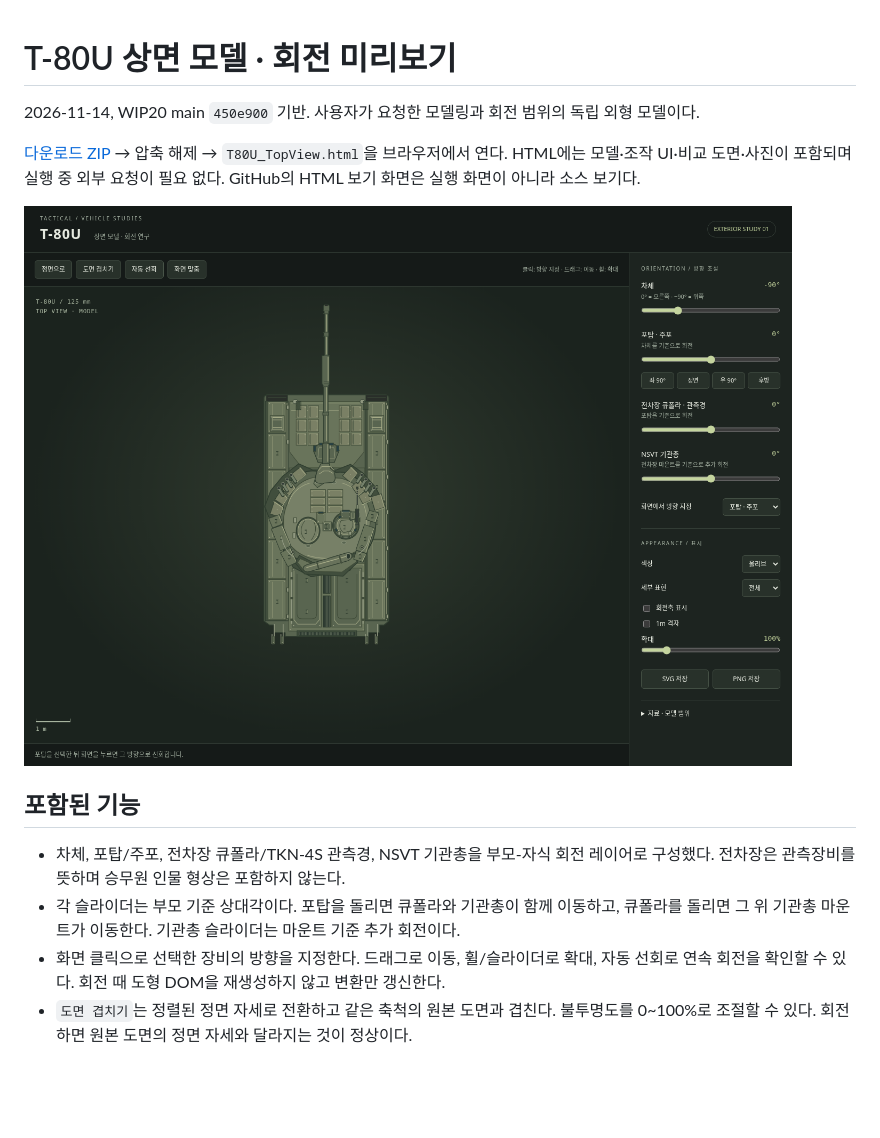
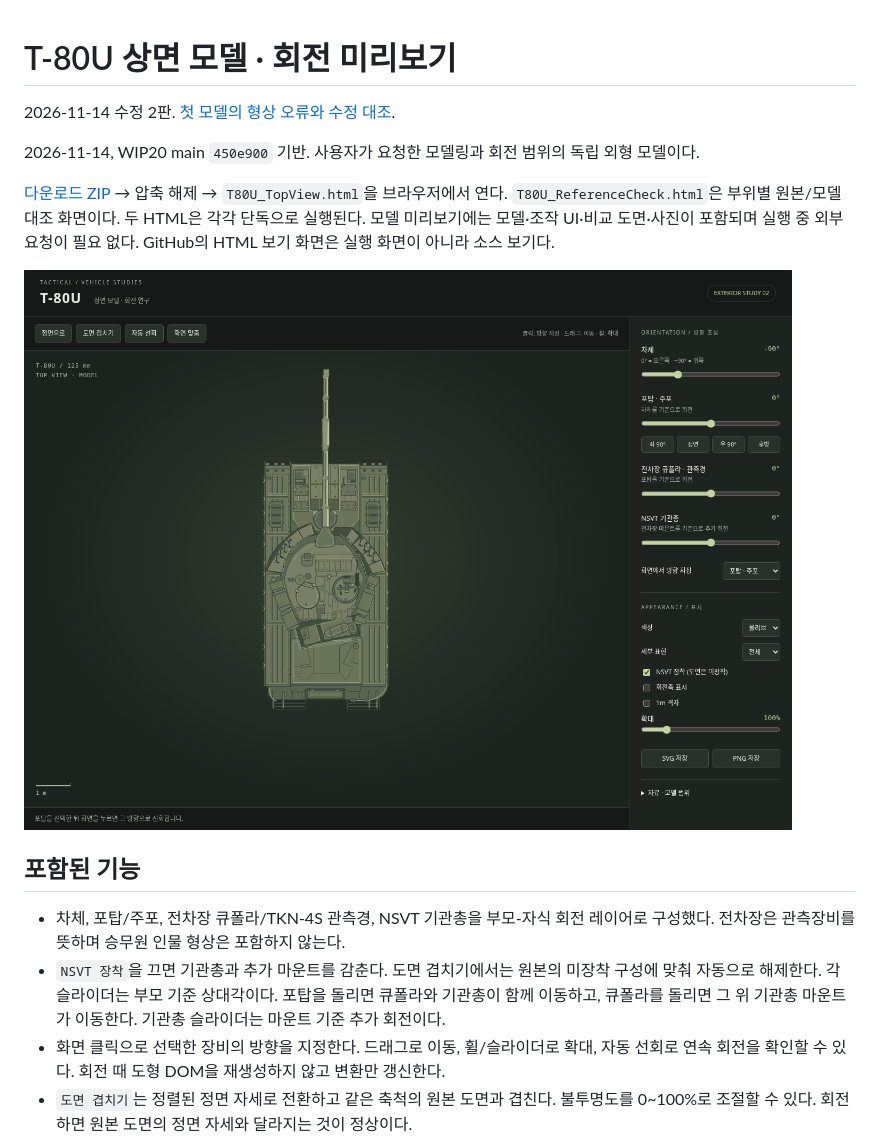
Before and after one commit to 0-FLANDRE-0/Tactical_Project, a Markdown page: docs/T80U_ART_STUDY.md, the part around one of its changes. GitHub-like rendering; pictures changed too: docs/images/T80U_topview_preview.png; blank space fills up the shorter version.

```diff
--- a/docs/T80U_ART_STUDY.md
+++ b/docs/T80U_ART_STUDY.md
@@ -1,15 +1,17 @@
 # T-80U 상면 모델 · 회전 미리보기
+
+2026-11-14 수정 2판. [첫 모델의 형상 오류와 수정 대조](T80U_ART_CORRECTION.md).
 
 2026-11-14, WIP20 main `450e900` 기반. 사용자가 요청한 모델링과 회전 범위의 독립 외형 모델이다.
 
-[다운로드 ZIP](https://raw.githubusercontent.com/0-FLANDRE-0/Tactical_Project/refs/heads/main/T80U_TopView.zip) → 압축 해제 → `T80U_TopView.html`을 브라우저에서 연다. HTML에는 모델·조작 UI·비교 도면·사진이 포함되며 실행 중 외부 요청이 필요 없다. GitHub의 HTML 보기 화면은 실행 화면이 아니라 소스 보기다.
+[다운로드 ZIP](https://raw.githubusercontent.com/0-FLANDRE-0/Tactical_Project/refs/heads/main/T80U_TopView.zip) → 압축 해제 → `T80U_TopView.html`을 브라우저에서 연다. `T80U_ReferenceCheck.html`은 부위별 원본/모델 대조 화면이다. 두 HTML은 각각 단독으로 실행된다. 모델 미리보기에는 모델·조작 UI·비교 도면·사진이 포함되며 실행 중 외부 요청이 필요 없다. GitHub의 HTML 보기 화면은 실행 화면이 아니라 소스 보기다.
 
 ![T-80U 상면 모델 미리보기](images/T80U_topview_preview.png)
 
 ## 포함된 기능
 
 - 차체, 포탑/주포, 전차장 큐폴라/TKN-4S 관측경, NSVT 기관총을 부모-자식 회전 레이어로 구성했다. 전차장은 관측장비를 뜻하며 승무원 인물 형상은 포함하지 않는다.
-- 각 슬라이더는 부모 기준 상대각이다. 포탑을 돌리면 큐폴라와 기관총이 함께 이동하고, 큐폴라를 돌리면 그 위 기관총 마운트가 이동한다. 기관총 슬라이더는 마운트 기준 추가 회전이다.
+- `NSVT 장착`을 끄면 기관총과 추가 마운트를 감춘다. 도면 겹치기에서는 원본의 미장착 구성에 맞춰 자동으로 해제한다. 각 슬라이더는 부모 기준 상대각이다. 포탑을 돌리면 큐폴라와 기관총이 함께 이동하고, 큐폴라를 돌리면 그 위 기관총 마운트가 이동한다. 기관총 슬라이더는 마운트 기준 추가 회전이다.
 - 화면 클릭으로 선택한 장비의 방향을 지정한다. 드래그로 이동, 휠/슬라이더로 확대, 자동 선회로 연속 회전을 확인할 수 있다. 회전 때 도형 DOM을 재생성하지 않고 변환만 갱신한다.
 - `도면 겹치기`는 정렬된 정면 자세로 전환하고 같은 축척의 원본 도면과 겹친다. 불투명도를 0~100%로 조절할 수 있다. 회전하면 원본 도면의 정면 자세와 달라지는 것이 정상이다.
 - 올리브·샌드·선화, 네 단계 세부 표현, 회전축 표시, 1m 격자, 투명 배경 SVG·PNG 저장을 지원한다. 저장 그림은 모델만 포함한다.
```
Also changed, not shown: other parts of docs/T80U_ART_STUDY.md (+7 -3 lines), README.md (+1 -1 lines), docs/T80U_ART_CORRECTION.md (added, +25 -0 lines), docs/images/T80U_front_era_exposed.png (added), docs/images/T80U_reference_gun.png (added), docs/images/T80U_reference_turret.png (added), 11 other files.
